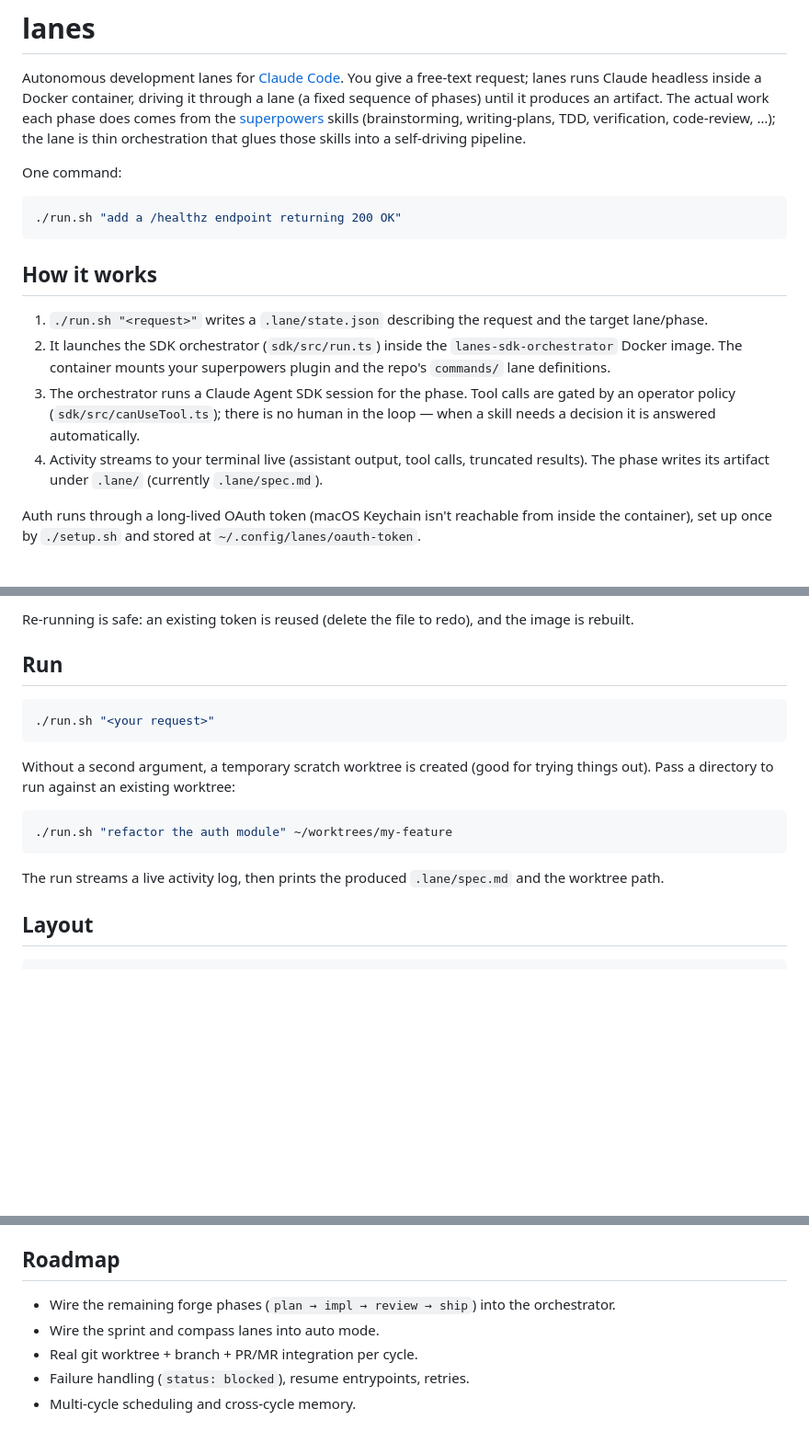
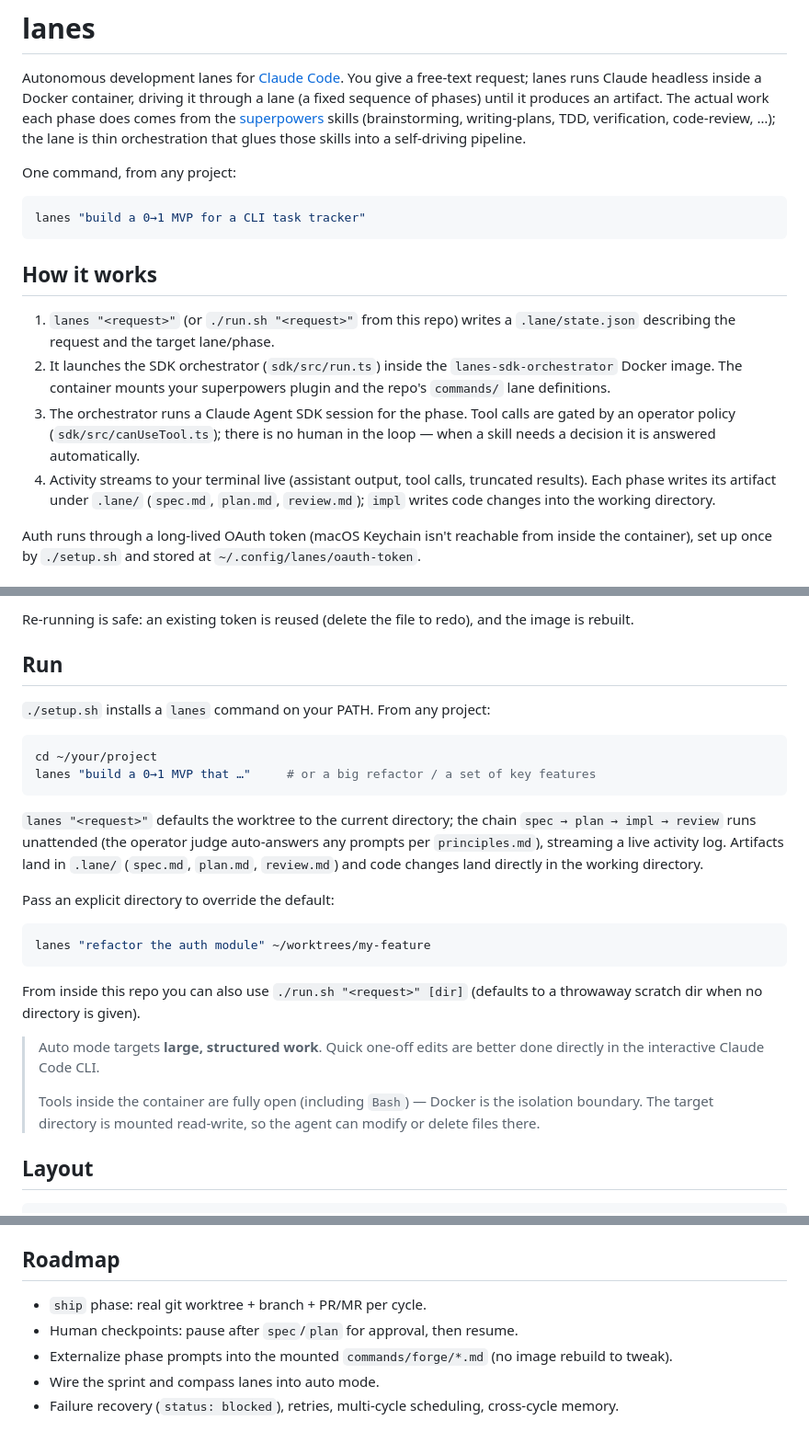
Before and after one commit to philontos/lanes, a Markdown page: README.md, 3 parts joined by grey strips. Shown at 92% size. GitHub-like rendering; blank space fills up the shorter version.

Commit message:
docs: README for big-scenario auto (global lanes, full chain, open perms)
Co-Authored-By: Claude Opus 4.7 (1M context) <noreply@anthropic.com>

````diff
--- a/README.md
+++ b/README.md
@@ -2,18 +2,18 @@
 
 Autonomous development lanes for [Claude Code](https://docs.anthropic.com/en/docs/claude-code). You give a free-text request; lanes runs Claude headless inside a Docker container, driving it through a lane (a fixed sequence of phases) until it produces an artifact. The actual work each phase does comes from the [superpowers](https://github.com/obra/superpowers) skills (brainstorming, writing-plans, TDD, verification, code-review, …); the lane is thin orchestration that glues those skills into a self-driving pipeline.
 
-One command:
+One command, from any project:
 
 ```bash
-./run.sh "add a /healthz endpoint returning 200 OK"
+lanes "build a 0→1 MVP for a CLI task tracker"
 ```
 
 ## How it works
 
-1. `./run.sh "<request>"` writes a `.lane/state.json` describing the request and the target lane/phase.
+1. `lanes "<request>"` (or `./run.sh "<request>"` from this repo) writes a `.lane/state.json` describing the request and the target lane/phase.
 2. It launches the SDK orchestrator (`sdk/src/run.ts`) inside the `lanes-sdk-orchestrator` Docker image. The container mounts your superpowers plugin and the repo's `commands/` lane definitions.
 3. The orchestrator runs a Claude Agent SDK session for the phase. Tool calls are gated by an operator policy (`sdk/src/canUseTool.ts`); there is no human in the loop — when a skill needs a decision it is answered automatically.
-4. Activity streams to your terminal live (assistant output, tool calls, truncated results). The phase writes its artifact under `.lane/` (currently `.lane/spec.md`).
+4. Activity streams to your terminal live (assistant output, tool calls, truncated results). Each phase writes its artifact under `.lane/` (`spec.md`, `plan.md`, `review.md`); `impl` writes code changes into the working directory.
 
 Auth runs through a long-lived OAuth token (macOS Keychain isn't reachable from inside the container), set up once by `./setup.sh` and stored at `~/.config/lanes/oauth-token`.
 
@@ -56,17 +58,34 @@ Re-running is safe: an existing token is reused (delete the file to redo), and t
 
 ## Run
 
+`./setup.sh` installs a `lanes` command on your PATH. From any project:
+
 ```bash
-./run.sh "<your request>"
+cd ~/your/project
+lanes "build a 0→1 MVP that …"     # or a big refactor / a set of key features
 ```
 
-Without a second argument, a temporary scratch worktree is created (good for trying things out). Pass a directory to run against an existing worktree:
+`lanes "<request>"` defaults the worktree to the current directory; the chain
+`spec → plan → impl → review` runs unattended (the operator judge auto-answers any
+prompts per `principles.md`), streaming a live activity log. Artifacts land in
+`.lane/` (`spec.md`, `plan.md`, `review.md`) and code changes land directly in the
+working directory.
+
+Pass an explicit directory to override the default:
 
 ```bash
-./run.sh "refactor the auth module" ~/worktrees/my-feature
+lanes "refactor the auth module" ~/worktrees/my-feature
 ```
 
-The run streams a live activity log, then prints the produced `.lane/spec.md` and the worktree path.
+From inside this repo you can also use `./run.sh "<request>" [dir]` (defaults to a
+throwaway scratch dir when no directory is given).
+
+> Auto mode targets **large, structured work**. Quick one-off edits are better done
+> directly in the interactive Claude Code CLI.
+>
+> Tools inside the container are fully open (including `Bash`) — Docker is the
+> isolation boundary. The target directory is mounted read-write, so the agent can
+> modify or delete files there.
 
 ## Layout
 
@@ -100,8 +119,8 @@ Phase logic looks up by logical role, so nothing else needs editing. The orchest
 
 ## Roadmap
 
-- Wire the remaining forge phases (`plan → impl → review → ship`) into the orchestrator.
+- `ship` phase: real git worktree + branch + PR/MR per cycle.
+- Human checkpoints: pause after `spec`/`plan` for approval, then resume.
+- Externalize phase prompts into the mounted `commands/forge/*.md` (no image rebuild to tweak).
 - Wire the sprint and compass lanes into auto mode.
-- Real git worktree + branch + PR/MR integration per cycle.
-- Failure handling (`status: blocked`), resume entrypoints, retries.
-- Multi-cycle scheduling and cross-cycle memory.
+- Failure recovery (`status: blocked`), retries, multi-cycle scheduling, cross-cycle memory.
````
Also changed, not shown: other parts of README.md (+3 -1 lines).
